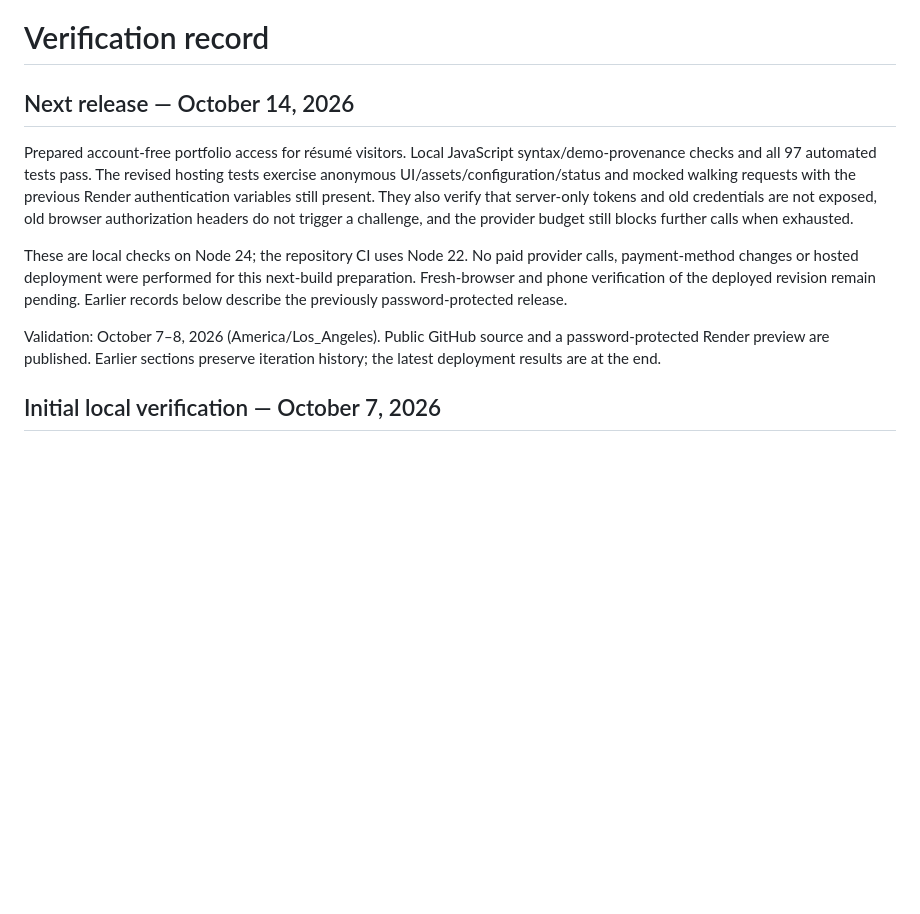
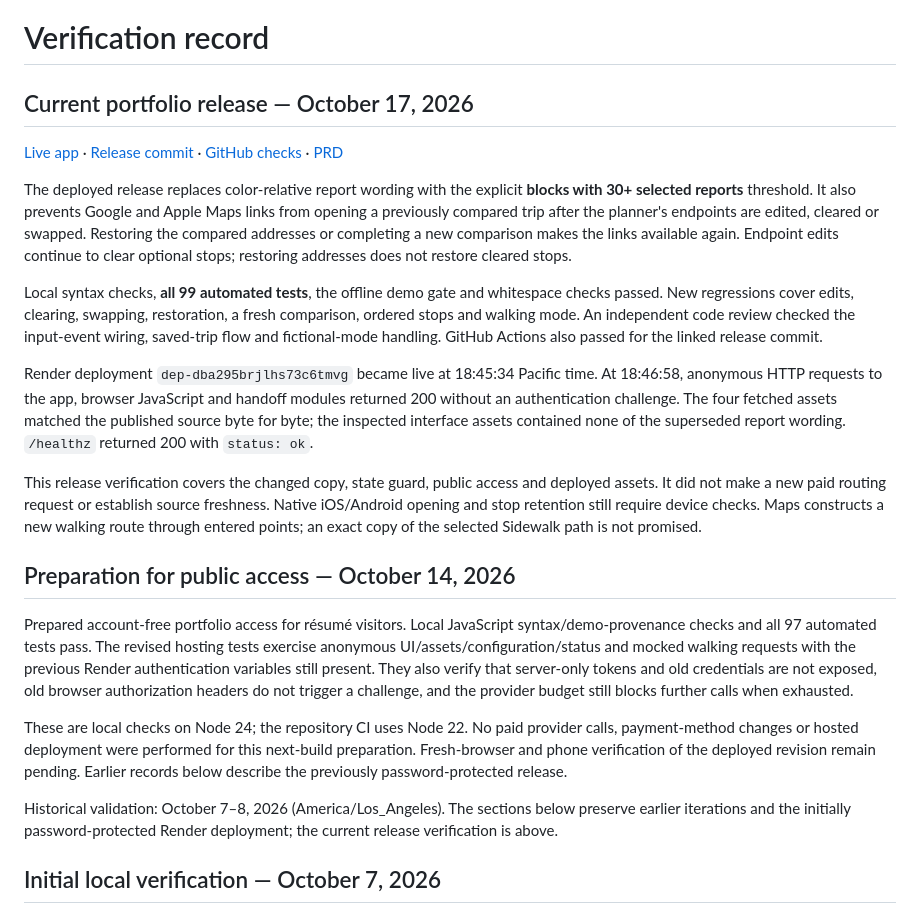
Before and after one commit to teddyhurley/sidewalk-sf, a Markdown page: docs/VERIFICATION.md, the part around the change. GitHub-like rendering; blank space fills up the shorter version.

Commit message:
Record public deployment verification and Maps handoff scope [skip render]

```diff
--- a/docs/VERIFICATION.md
+++ b/docs/VERIFICATION.md
@@ -1,12 +1,24 @@
 # Verification record
 
-## Next release — October 14, 2026
+## Current portfolio release — October 17, 2026
+
+[Live app](https://sidewalk-sf.onrender.com) · [Release commit](https://github.com/teddyhurley/sidewalk-sf/commit/e319c0003d8cdd0960fd6563089ec2db0eaae48a) · [GitHub checks](https://github.com/teddyhurley/sidewalk-sf/actions/runs/39087582773) · [PRD](PRD.md)
+
+The deployed release replaces color-relative report wording with the explicit **blocks with 30+ selected reports** threshold. It also prevents Google and Apple Maps links from opening a previously compared trip after the planner's endpoints are edited, cleared or swapped. Restoring the compared addresses or completing a new comparison makes the links available again. Endpoint edits continue to clear optional stops; restoring addresses does not restore cleared stops.
+
+Local syntax checks, **all 99 automated tests**, the offline demo gate and whitespace checks passed. New regressions cover edits, clearing, swapping, restoration, a fresh comparison, ordered stops and walking mode. An independent code review checked the input-event wiring, saved-trip flow and fictional-mode handling. GitHub Actions also passed for the linked release commit.
+
+Render deployment `dep-dba295brjlhs73c6tmvg` became live at 18:45:34 Pacific time. At 18:46:58, anonymous HTTP requests to the app, browser JavaScript and handoff modules returned 200 without an authentication challenge. The four fetched assets matched the published source byte for byte; the inspected interface assets contained none of the superseded report wording. `/healthz` returned 200 with `status: ok`.
+
+This release verification covers the changed copy, state guard, public access and deployed assets. It did not make a new paid routing request or establish source freshness. Native iOS/Android opening and stop retention still require device checks. Maps constructs a new walking route through entered points; an exact copy of the selected Sidewalk path is not promised.
+
+## Preparation for public access — October 14, 2026
 
 Prepared account-free portfolio access for résumé visitors. Local JavaScript syntax/demo-provenance checks and all 97 automated tests pass. The revised hosting tests exercise anonymous UI/assets/configuration/status and mocked walking requests with the previous Render authentication variables still present. They also verify that server-only tokens and old credentials are not exposed, old browser authorization headers do not trigger a challenge, and the provider budget still blocks further calls when exhausted.
 
 These are local checks on Node 24; the repository CI uses Node 22. No paid provider calls, payment-method changes or hosted deployment were performed for this next-build preparation. Fresh-browser and phone verification of the deployed revision remain pending. Earlier records below describe the previously password-protected release.
 
-Validation: October 7–8, 2026 (America/Los_Angeles). Public GitHub source and a password-protected Render preview are published. Earlier sections preserve iteration history; the latest deployment results are at the end.
+Historical validation: October 7–8, 2026 (America/Los_Angeles). The sections below preserve earlier iterations and the initially password-protected Render deployment; the current release verification is above.
 
 ## Initial local verification — October 7, 2026
 
```
